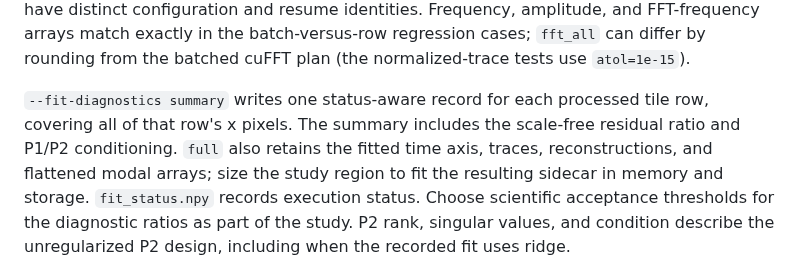
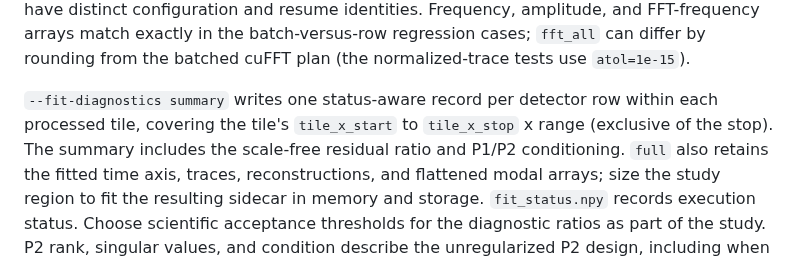
Before and after one commit to NVIDIA/cuPhoton, a Markdown page: docs/xray/README.md, the part around the change. Drawn GitHub-style.

```diff
--- a/docs/xray/README.md
+++ b/docs/xray/README.md
@@ -86,8 +86,9 @@ identities. Frequency, amplitude, and FFT-frequency arrays match exactly in
 the batch-versus-row regression cases; `fft_all` can differ by rounding from
 the batched cuFFT plan (the normalized-trace tests use `atol=1e-15`).
 
-`--fit-diagnostics summary` writes one status-aware record for each processed
-tile row, covering all of that row's x pixels. The summary includes the
+`--fit-diagnostics summary` writes one status-aware record per detector row
+within each processed tile, covering the tile's `tile_x_start` to
+`tile_x_stop` x range (exclusive of the stop). The summary includes the
 scale-free residual ratio and P1/P2 conditioning. `full` also
 retains the fitted time axis, traces, reconstructions, and flattened modal
 arrays; size the study region to fit the resulting sidecar in memory and
```
Also changed, not shown: docs/architecture.md (+5 -1 lines), docs/components/xpois.md (+2 -1 lines).
